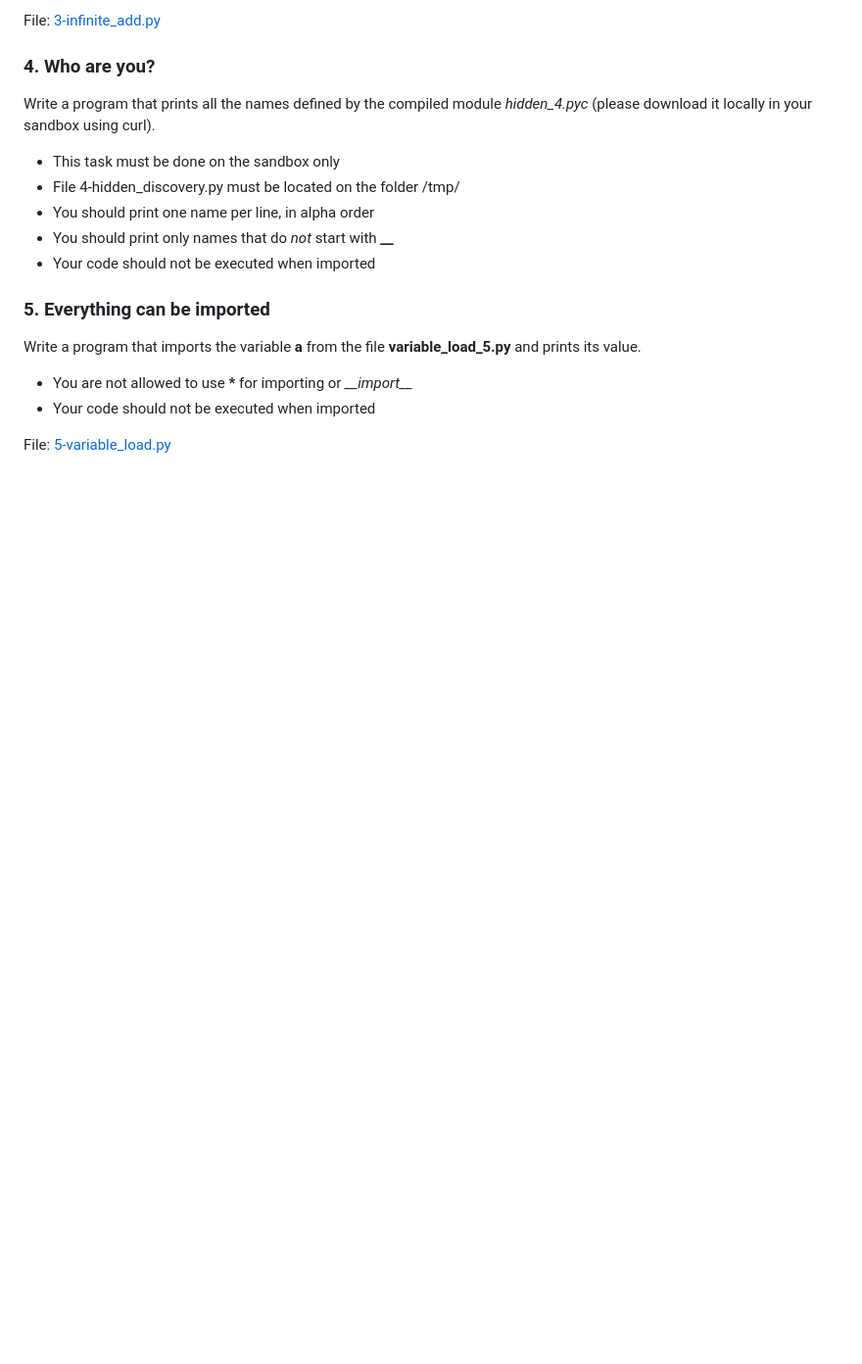
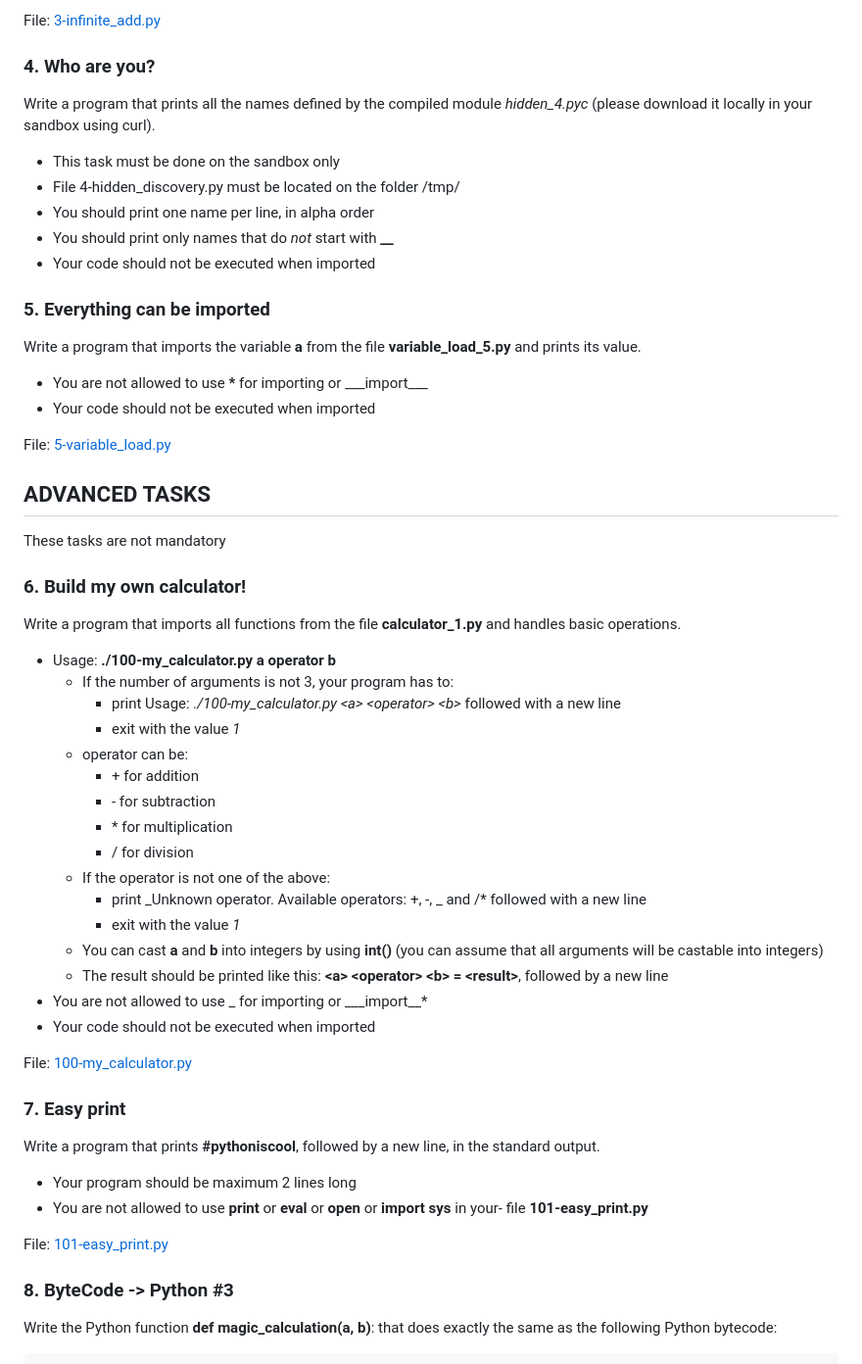
Before and after one commit to Entwoane/holbertonschool-higher_level_programming, a Markdown page: python-import_modules/README.md, the part around one of its changes. Shown at 98% size. GitHub-like rendering; blank space fills up the shorter version.

Commit message:
Added Advanced tasks + links

```diff
--- a/python-import_modules/README.md
+++ b/python-import_modules/README.md
@@ -68,19 +67,60 @@ File: [3-infinite_add.py](https://github.com/Entwoane/holbertonschool-higher_lev
 
 ### 4. Who are you?
 
-Write a program that prints all the names defined by the compiled module *hidden_4.pyc* (please download it locally in your sandbox using curl).
+Write a program that prints all the names defined by the compiled module _hidden_4.pyc_ (please download it locally in your sandbox using curl).
 
 - This task must be done on the sandbox only
 - File 4-hidden_discovery.py must be located on the folder /tmp/
 - You should print one name per line, in alpha order
-- You should print only names that do *not* start with **__**
+- You should print only names that do _not_ start with **\_\_**
 - Your code should not be executed when imported
 
 ### 5. Everything can be imported
 
 Write a program that imports the variable **a** from the file **variable_load_5.py** and prints its value.
 
-- You are not allowed to use **\*** for importing or *\_\_import__*
+- You are not allowed to use **\*** for importing or \_\_\_import\_\_\_
 - Your code should not be executed when imported
 
 File: [5-variable_load.py](https://github.com/Entwoane/holbertonschool-higher_level_programming/blob/main/python-import_modules/5-variable_load.py)
+
+## ADVANCED TASKS
+
+These tasks are not mandatory
+
+### 6. Build my own calculator!
+
+Write a program that imports all functions from the file **calculator_1.py** and handles basic operations.
+
+- Usage: **./100-my_calculator.py a operator b**
+  - If the number of arguments is not 3, your program has to:
+    - print Usage: _./100-my_calculator.py \<a> \<operator> \<b>_ followed with a new line
+    - exit with the value _1_
+  - operator can be:
+    - \+ for addition
+    - \- for subtraction
+    - \* for multiplication
+    - / for division
+  - If the operator is not one of the above:
+    - print _Unknown operator. Available operators: +, -, _ and /\* followed with a new line
+    - exit with the value _1_
+  - You can cast **a** and **b** into integers by using **int()** (you can assume that all arguments will be castable into integers)
+  - The result should be printed like this: **\<a> \<operator> \<b> = \<result>**, followed by a new line
+- You are not allowed to use _ for importing or _\_\_import\_\_\*
+- Your code should not be executed when imported
+
+File: [100-my_calculator.py](https://github.com/Entwoane/holbertonschool-higher_level_programming/blob/main/python-import_modules/100-my_calculator.py)
+
+### 7. Easy print
+
+Write a program that prints **#pythoniscool**, followed by a new line, in the standard output.
+
+- Your program should be maximum 2 lines long
+- You are not allowed to use **print** or **eval** or **open** or **import sys** in your- file **101-easy_print.py**
+
+File: [101-easy_print.py](https://github.com/Entwoane/holbertonschool-higher_level_programming/blob/main/python-import_modules/101-easy_print.py)
+
+### 8. ByteCode -> Python #3
+
+Write the Python function **def magic_calculation(a, b)**: that does exactly the same as the following Python bytecode:
+
```
Also changed, not shown: other parts of python-import_modules/README.md (+81 -17 lines).
